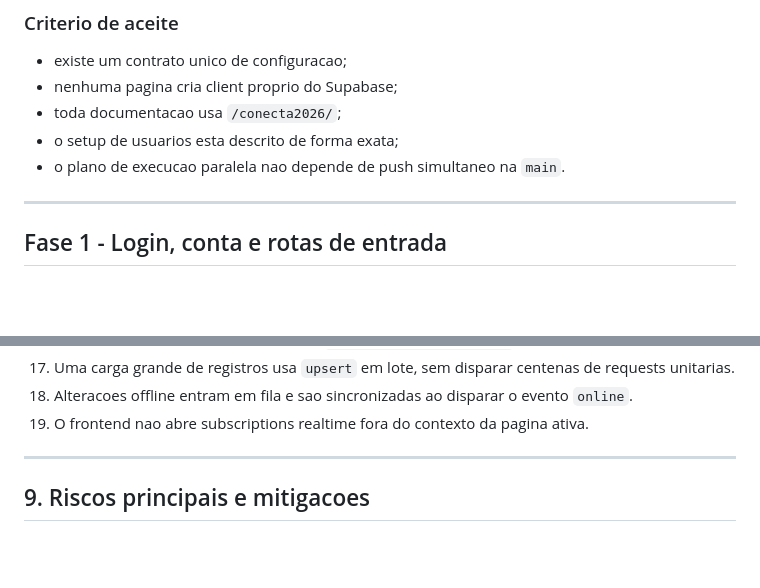
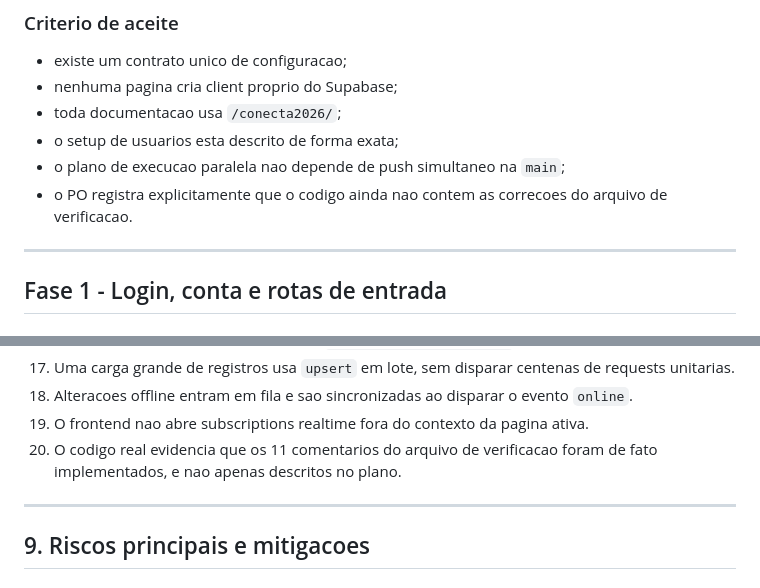
Before and after one commit to igormorais123/conecta2026, a Markdown page: PLANO_CONECTA_v4.md, 2 parts joined by grey strips. GitHub-like rendering; blank space fills up the shorter version.

```diff
--- a/PLANO_CONECTA_v4.md
+++ b/PLANO_CONECTA_v4.md
@@ -401,7 +428,8 @@ Padronizar configuracao, rotas, usuarios e documentacao para que as paginas pare
 - nenhuma pagina cria client proprio do Supabase;
 - toda documentacao usa `/conecta2026/`;
 - o setup de usuarios esta descrito de forma exata;
-- o plano de execucao paralela nao depende de push simultaneo na `main`.
+- o plano de execucao paralela nao depende de push simultaneo na `main`;
+- o PO registra explicitamente que o codigo ainda nao contem as correcoes do arquivo de verificacao.
 
 ---
 
@@ -777,6 +805,7 @@ Acao obrigatoria apos o primeiro login:
 17. Uma carga grande de registros usa `upsert` em lote, sem disparar centenas de requests unitarias.
 18. Alteracoes offline entram em fila e sao sincronizadas ao disparar o evento `online`.
 19. O frontend nao abre subscriptions realtime fora do contexto da pagina ativa.
+20. O codigo real evidencia que os 11 comentarios do arquivo de verificacao foram de fato implementados, e nao apenas descritos no plano.
 
 ---
 
```
Also changed, not shown: other parts of PLANO_CONECTA_v4.md (+28 -1 lines).
